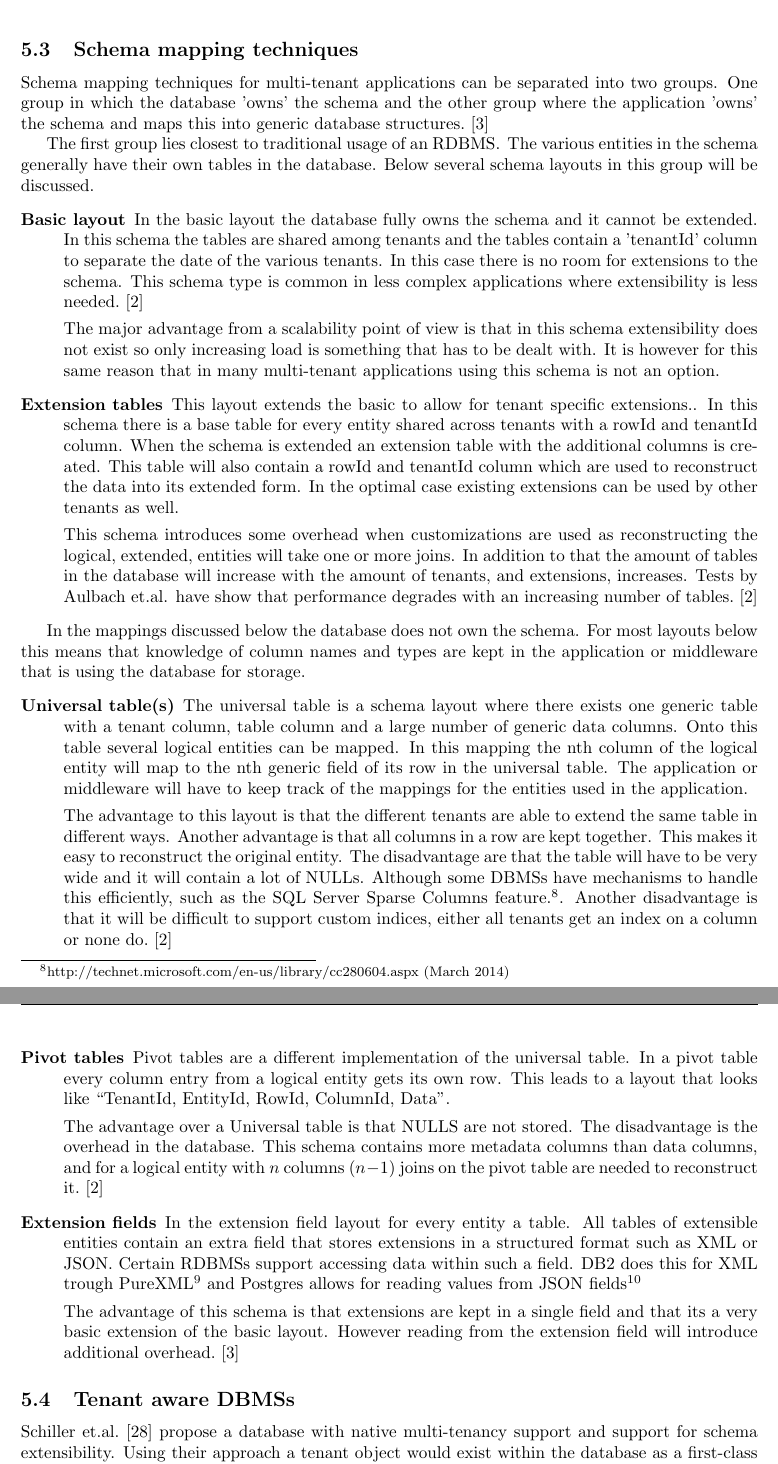
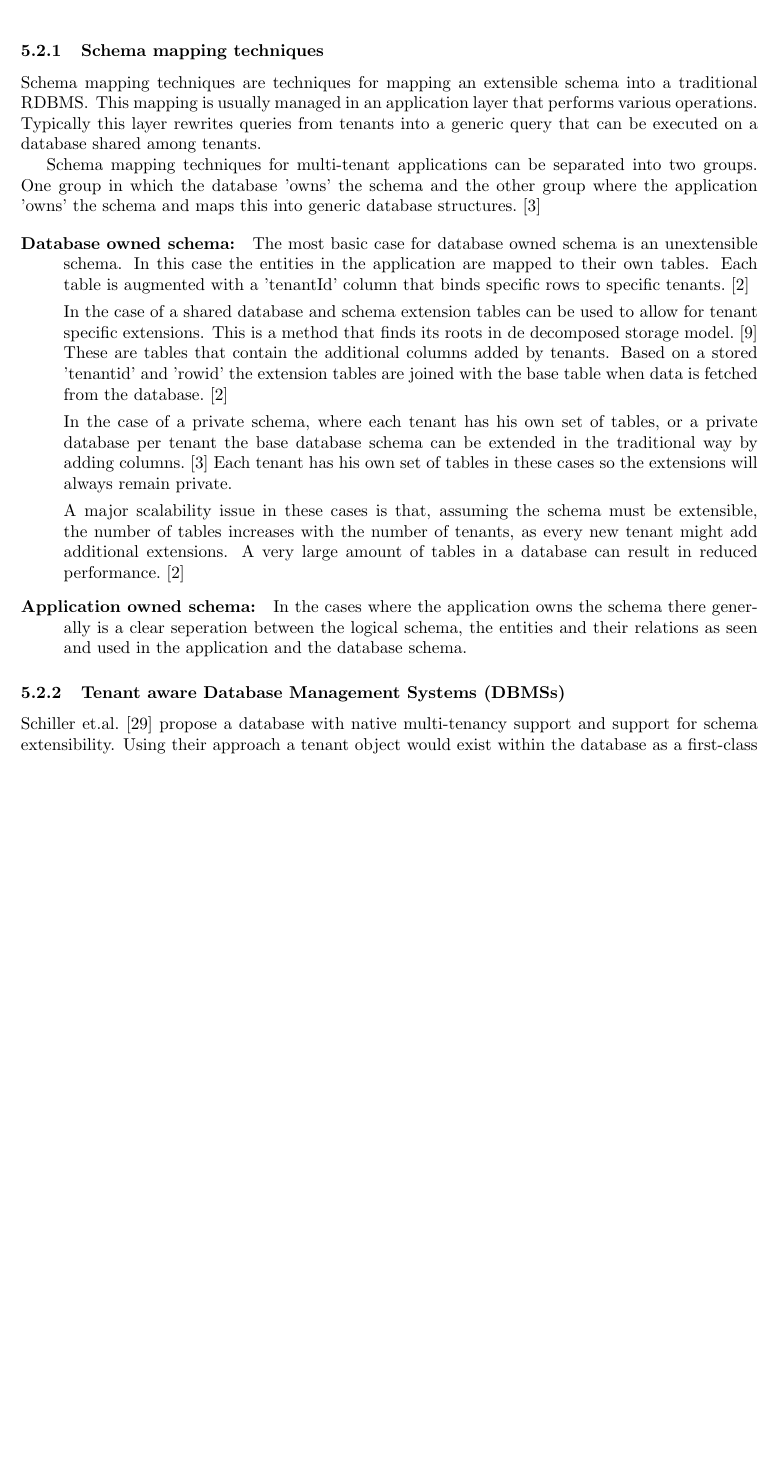
Before and after one commit to hermanbanken/TI3700, a LaTeX paper (paper.tex, which reads scalability.tex): two parts of pages 9 and 10 of 20 before the commit and part of page 9 of 19 after it, the two joined at a grey line, cut so that both start at the same text, the shorter picture padded with empty space. Compiled offline with pdfLaTeX.

Commit message:
Work in progress on scalability.

```diff
--- a/scalability.tex
+++ b/scalability.tex
@@ -42,65 +43,65 @@ How to efficiently map the extensible schema onto existing \acp{RDBMS}.~\cite{au
 Or, more recently, on creating multi-tenant aware \acp{RDBMS}.~\cite{schiller2011native, aulbach2011extensibility}
 
-\subsection{Schema mapping techniques}
+\subsubsection{Schema mapping techniques}
+Schema mapping techniques are techniques for mapping an extensible schema into a traditional \ac{RDBMS}.
+This mapping is usually managed in an application layer that performs various operations.
+Typically this layer rewrites queries from tenants into a generic query that can be executed on a database shared among tenants.
+
 Schema mapping techniques for multi-tenant applications can be separated into two groups.
-One group in which the database 'owns' the schema  and the other group where the application 'owns' the schema and maps this into generic database structures.~\cite{aulbach2009comparison}
+One group in which the database 'owns' the schema and the other group where the application 'owns' the schema and maps this into generic database structures.~\cite{aulbach2009comparison}
 
-The first group lies closest to traditional usage of an \ac{RDBMS}.
-The various entities in the schema generally have their own tables in the database.
-Below several schema layouts in this group will be discussed.
 \begin{description}
-	\item[Basic layout] In the basic layout the database fully owns the schema and it cannot be extended.
-		In this schema the tables are shared among tenants and the tables contain a 'tenantId' column to separate the date of the various tenants.
-		In this case there is no room for extensions to the schema.
-		This schema type is common in less complex applications where extensibility is less needed.~\cite{aulbach2008multi}
+	\item[Database owned schema: ] The most basic case for database owned schema is an unextensible schema.
+		In this case the entities in the application are mapped to their own tables.
+		Each table is augmented with a 'tenantId' column that binds specific rows to specific tenants.~\cite{aulbach2008multi}
 
-		The major advantage from a scalability point of view is that in this schema extensibility does not exist so only increasing load is something that has to be dealt with.
-		It is however for this same reason that in many multi-tenant applications using this schema is not an option.
-	\item[Extension tables]
-		This layout extends the basic to allow for tenant specific extensions..
-		In this schema there is a base table for every entity shared across tenants with a rowId and tenantId column.
-		When the schema is extended an extension table with the additional columns is created.
-		This table will also contain a rowId and tenantId column which are used to reconstruct the data into its extended form.
-		In the optimal case existing extensions can be used by other tenants as well.
+		In the case of a shared database and schema extension tables can be used to allow for tenant specific extensions.
+		This is a method that finds its roots in de decomposed storage model.~\cite{copeland1985decomposition}
+		These are tables that contain the additional columns added by tenants.
+		Based on a stored 'tenantid' and 'rowid' the extension tables are joined with the base table when data is fetched from the database.~\cite{aulbach2008multi}
 
-		This schema introduces some overhead when customizations are used as reconstructing the logical, extended, entities will take one or more joins.
-		In addition to that the amount of tables in the database will increase with the amount of tenants, and extensions, increases. Tests by Aulbach et.al. have show that performance degrades with an increasing number of tables.~\cite{aulbach2008multi}
+		In the case of a private schema, where each tenant has his own set of tables, or a private database per tenant the base database schema can be extended in the traditional way by adding columns.~\cite{aulbach2009comparison}
+		Each tenant has his own set of tables in these cases so the extensions will always remain private.
+
+		A major scalability issue in these cases is that, assuming the schema must be extensible, the number of tables increases with the number of tenants, as every new tenant might add additional extensions.
+		A very large amount of tables in a database can result in reduced performance.~\cite{aulbach2008multi}
+	\item[Application owned schema: ] In the cases where the application owns the schema there generally is a clear seperation between the logical schema, the entities and their relations as seen and used in the application and the database schema.
 \end{description}
 
-In the mappings discussed below the database does not own the schema.
-For most layouts below this means that knowledge of column names and types are kept in the application or middleware that is using the database for storage.
-\begin{description}
-	\item[Universal table(s)]
-		The universal table is a schema layout where there exists one generic table with a tenant column, table column and a large number of generic data columns.
-		Onto this table several logical entities can be mapped.
-		In this mapping the nth column of the logical entity will map to the nth generic field of its row in the universal table.
-		The application or middleware will have to keep track of the mappings for the entities used in the application.
+%In the mappings discussed below the database does not own the schema.
+%For most layouts below this means that knowledge of column names and types are kept in the application or middleware that is using the database for storage.
+%\begin{description}
+%	\item[Universal table(s)]
+%		The universal table is a schema layout where there exists one generic table with a tenant column, table column and a large number of generic data columns.
+%		Onto this table several logical entities can be mapped.
+%		In this mapping the nth column of the logical entity will map to the nth generic field of its row in the universal table.
+%		The application or middleware will have to keep track of the mappings for the entities used in the application.
+%
+%		The advantage to this layout is that the different tenants are able to extend the same table in different ways.
+%		Another advantage is that all columns in a row are kept together.
+%		This makes it easy to reconstruct the original entity.
+%		The disadvantage are that the table will have to be very wide and it will contain a lot of NULLs.
+%		Although some \acp{DBMS} have mechanisms to handle this efficiently, such as the SQL Server Sparse Columns feature.\footnote{http://technet.microsoft.com/en-us/library/cc280604.aspx (March 2014)}.
+%		Another disadvantage is that it will be difficult to support custom indices, either all tenants get an index on a column or none do.~\cite{aulbach2008multi}
+%	\item[Pivot tables]
+%		Pivot tables are a different implementation of the universal table.
+%		In a pivot table every column entry from a logical entity gets its own row.
+%		This leads to a layout that looks like "TenantId, EntityId, RowId, ColumnId, Data".
+%
+%		The advantage over a Universal table is that NULLS are not stored.
+%		The disadvantage is the overhead in the database.
+%		This schema contains more metadata columns than data columns, and for a logical entity with $n$ columns $(n-1)$ joins on the pivot table are needed to reconstruct it.~\cite{aulbach2008multi}
+%	\item[Extension fields]
+%		In the extension field layout for every entity a table.
+%		All tables of extensible entities contain an extra field that stores extensions in a structured format like XML or JSON.
+%		Certain \acp{RDBMS} support accessing data within such a field.
+%		DB2 does this for XML trough PureXML\footnote{http://www-01.ibm.com/software/data/db2/linux-unix-windows/xml/index.html (march 2014)} and Postgres allows for reading values from JSON fields\footnote{http://www.postgresql.org/docs/9.3/static/functions-json.html (March 2014)}
 
-		The advantage to this layout is that the different tenants are able to extend the same table in different ways.
-		Another advantage is that all columns in a row are kept together.
-		This makes it easy to reconstruct the original entity.
-		The disadvantage are that the table will have to be very wide and it will contain a lot of NULLs.
-		Although some \acp{DBMS} have mechanisms to handle this efficiently, such as the SQL Server Sparse Columns feature.\footnote{http://technet.microsoft.com/en-us/library/cc280604.aspx (March 2014)}.
-		Another disadvantage is that it will be difficult to support custom indices, either all tenants get an index on a column or none do.~\cite{aulbach2008multi}
-	\item[Pivot tables]
-		Pivot tables are a different implementation of the universal table.
-		In a pivot table every column entry from a logical entity gets its own row.
-		This leads to a layout that looks like ``TenantId, EntityId, RowId, ColumnId, Data".
+%		The advantage of this schema is that extensions are kept in a single field and that its a very basic extension of the basic layout.
+%		However reading from the extension field will introduce additional overhead.~\cite{aulbach2009comparison}
+%\end{description}
 
-		The advantage over a Universal table is that NULLS are not stored.
-		The disadvantage is the overhead in the database.
-		This schema contains more metadata columns than data columns, and for a logical entity with $n$ columns $(n-1)$ joins on the pivot table are needed to reconstruct it.~\cite{aulbach2008multi}
-	\item[Extension fields]
-		In the extension field layout for every entity a table.
-		All tables of extensible entities contain an extra field that stores extensions in a structured format such as XML or JSON.
-		Certain \acp{RDBMS} support accessing data within such a field.
-		DB2 does this for XML trough PureXML\footnote{http://www-01.ibm.com/software/data/db2/linux-unix-windows/xml/index.html (march 2014)} and Postgres allows for reading values from JSON fields\footnote{http://www.postgresql.org/docs/9.3/static/functions-json.html (March 2014)}
-
-		The advantage of this schema is that extensions are kept in a single field and that its a very basic extension of the basic layout.
-		However reading from the extension field will introduce additional overhead.~\cite{aulbach2009comparison}
-\end{description}
-
-\subsection{Tenant aware \acp{DBMS}}
+\subsubsection{Tenant aware \acp{DBMS}}
 Schiller et.al.~\cite{schiller2011native} propose a database with native multi-tenancy support and support for schema extensibility.
 Using their approach a tenant object would exist within the database as a first-class object.
 Based on these objects for each tenant a context can be maintained that allows the database to determine what data belongs to a specific tenant.
```
Also changed, not shown: ref.bib (+12 -0 lines), scalability.tex (11 more changed lines).
